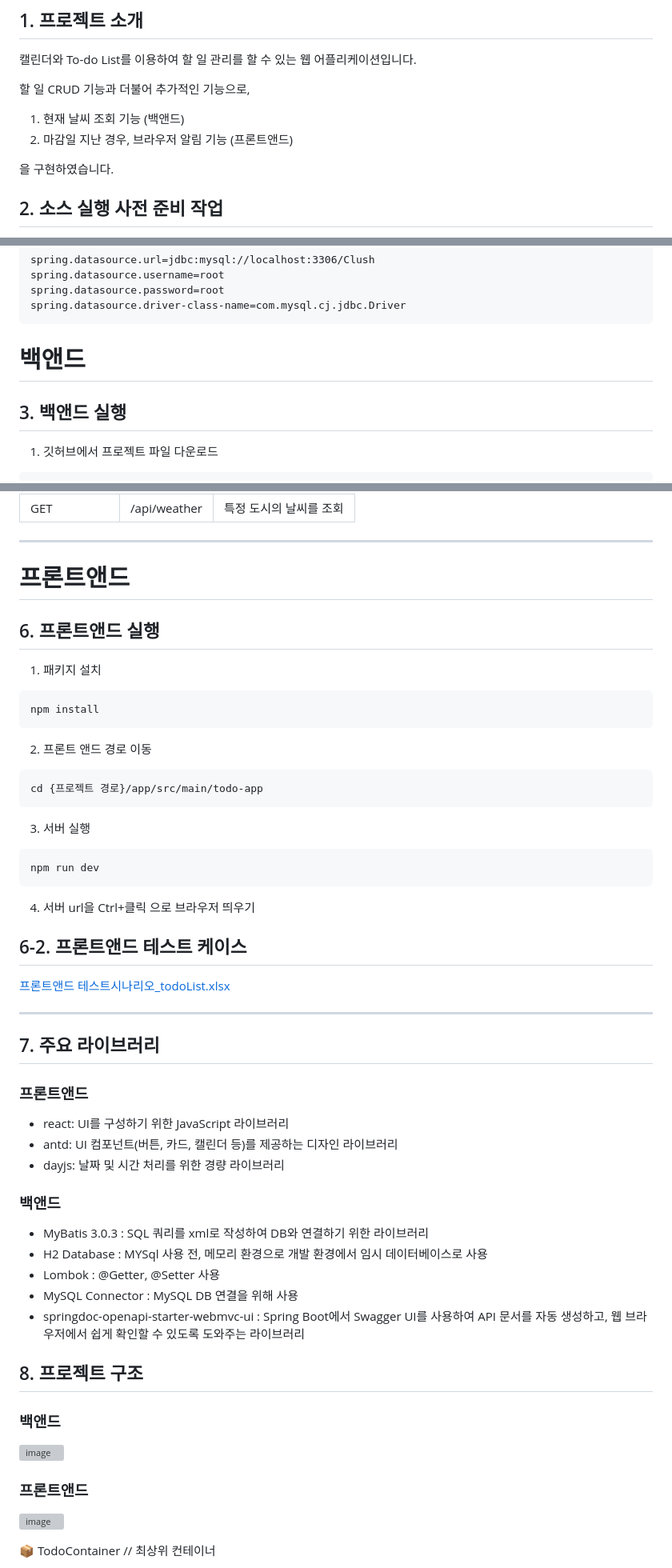
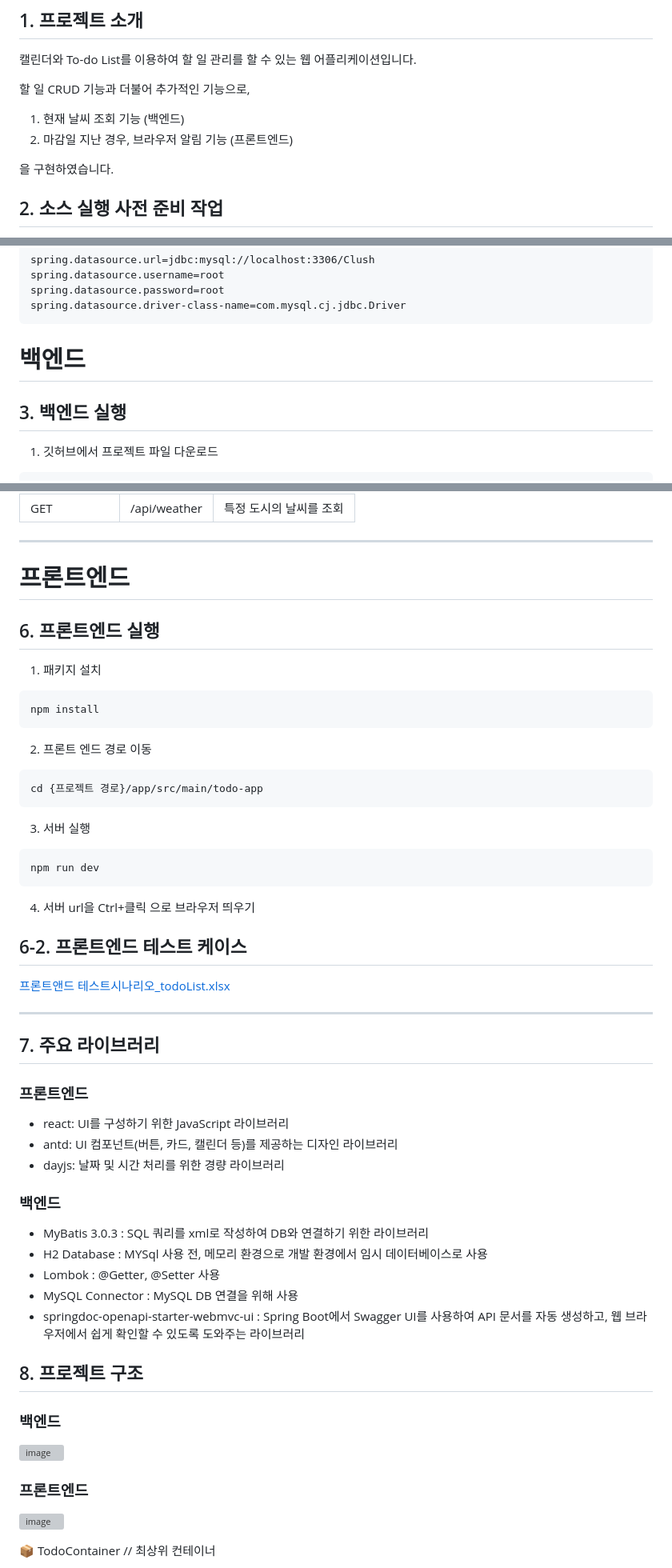
Before and after one commit to HJKIM-fdx/TodoList, a Markdown page: README.md, 3 parts joined by grey strips. Shown at 80% size. GitHub-like rendering; grey boxes are pictures that could not be loaded.

````diff
--- a/README.md
+++ b/README.md
@@ -7,8 +7,8 @@
 
 할 일 CRUD 기능과 더불어 추가적인 기능으로,
 
-1. 현재 날씨 조회 기능 (백앤드)
-2. 마감일 지난 경우, 브라우저 알림 기능 (프론트앤드)
+1. 현재 날씨 조회 기능 (백엔드)
+2. 마감일 지난 경우, 브라우저 알림 기능 (프론트엔드)
 
 을 구현하였습니다.
 
@@ -61,9 +61,9 @@ spring.datasource.driver-class-name=com.mysql.cj.jdbc.Driver
 
 
 
-# 백앤드
+# 백엔드
 
-## 3. 백앤드 실행
+## 3. 백엔드 실행
 1. 깃허브에서 프로젝트 파일 다운로드
 ```
 git clone https://github.com/HJKIM-fdx/TodoList.git
@@ -144,15 +144,15 @@ Swagger URL : http://localhost:8081/swagger-ui/index.html#/
 | GET         | /api/weather   | 특정 도시의 날씨를 조회 |
 ****
 
-# 프론트앤드
+# 프론트엔드
 
-## 6. 프론트앤드 실행
+## 6. 프론트엔드 실행
 1. 패키지 설치
 ```
 npm install
 ```
 
-2. 프론트 앤드 경로 이동
+2. 프론트 엔드 경로 이동
 ```
 cd {프로젝트 경로}/app/src/main/todo-app
 ```
@@ -165,19 +165,19 @@ npm run dev
 4. 서버 url을 Ctrl+클릭 으로 브라우저 띄우기
 
 
-## 6-2. 프론트앤드 테스트 케이스
+## 6-2. 프론트엔드 테스트 케이스
 [프론트앤드 테스트시나리오_todoList.xlsx](https://github.com/user-attachments/files/19121268/_todoList.xlsx)
 
 
 
 ---
 ## 7. 주요 라이브러리
-### 프론트앤드
+### 프론트엔드
 - react: UI를 구성하기 위한 JavaScript 라이브러리
 - antd: UI 컴포넌트(버튼, 카드, 캘린더 등)를 제공하는 디자인 라이브러리
 - dayjs: 날짜 및 시간 처리를 위한 경량 라이브러리
 
-### 백앤드
+### 백엔드
 - MyBatis 3.0.3 : SQL 쿼리를 xml로 작성하여 DB와 연결하기 위한 라이브러리
 - H2 Database : MYSql 사용 전, 메모리 환경으로 개발 환경에서 임시 데이터베이스로 사용
 - Lombok : @Getter, @Setter 사용
@@ -186,10 +186,10 @@ npm run dev
 
 
 ## 8. 프로젝트 구조
-### 백앤드
+### 백엔드
 ![image](https://github.com/user-attachments/assets/6eda0afe-dea9-46ab-af13-9ee11d494c74)
 
-### 프론트앤드
+### 프론트엔드
 ![image](https://github.com/user-attachments/assets/09ce6ccd-6e36-4a9a-9ecd-14f2b57b3ed5)
 
 📦 TodoContainer  // 최상위 컨테이너
````
Also changed, not shown: other parts of README.md (+2 -2 lines).
